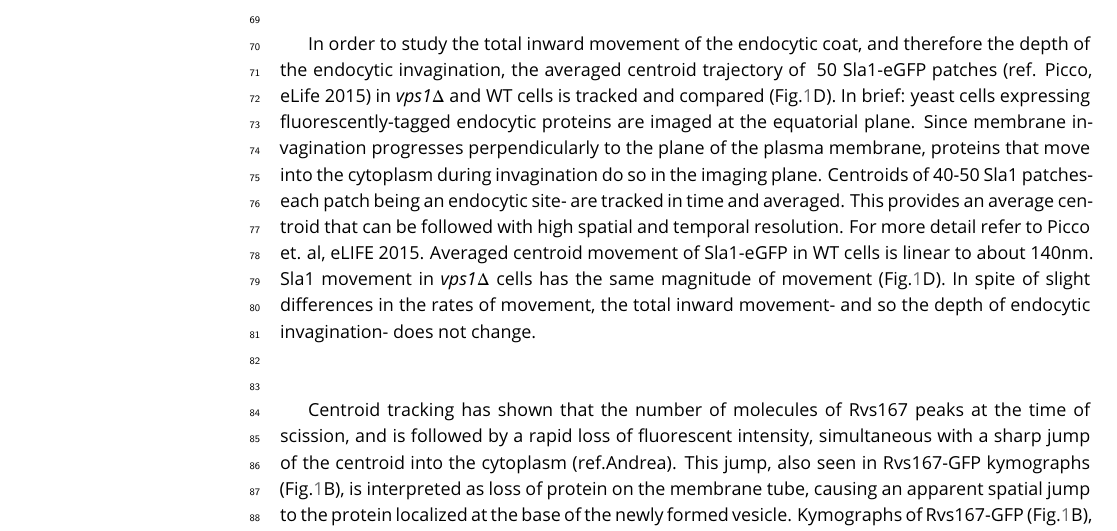
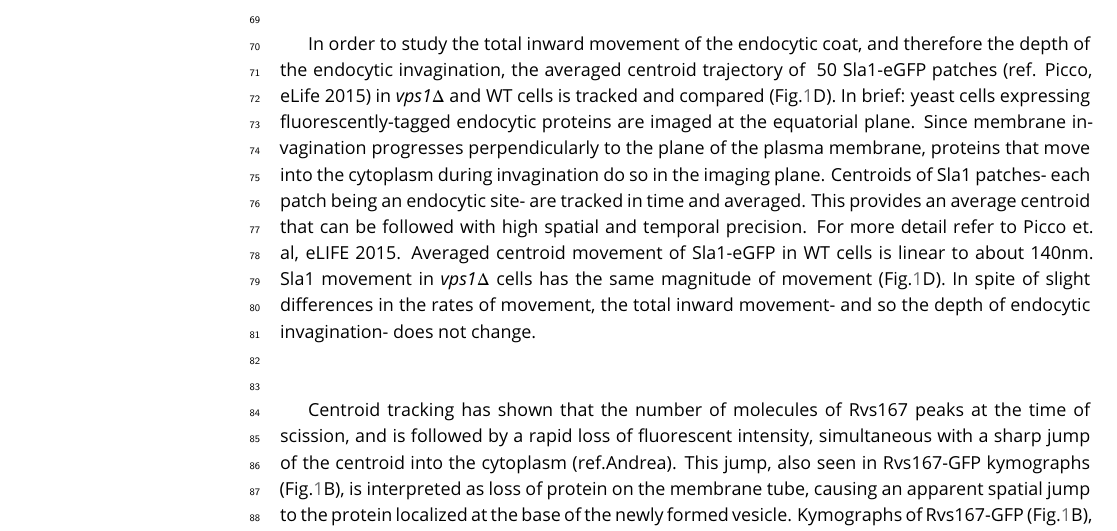
Before and after one commit to deepikaamenon/scission_paper, a LaTeX document (main.tex): part of page 2 of 15, cut so that both start at the same text. Compiled offline with pdfLaTeX.

Commit message:
txs auto checkin

```diff
--- a/main.tex
+++ b/main.tex
@@ -86,7 +86,7 @@ To test whether absence of Vps1 influences scission, dynamics of endocytosis are
 
 ~\\
 
-In order to study the total inward movement of the endocytic coat, and therefore the depth of the endocytic invagination, the averaged centroid trajectory of ~50 Sla1-eGFP patches (ref. Picco, eLife 2015) in \textit{vps1$\Delta$} and WT cells is tracked and compared (Fig.\ref{vps}D). In brief: yeast cells expressing fluorescently-tagged endocytic proteins are imaged at the equatorial plane. Since membrane invagination progresses perpendicularly to the plane of the plasma membrane, proteins that move into the cytoplasm during invagination do so in the imaging plane. Centroids of 40-50 Sla1 patches- each patch being an endocytic site- are tracked in time and averaged. This provides an average centroid that can be followed with high spatial and temporal resolution. For more detail refer to Picco et. al, eLIFE 2015. Averaged centroid movement of Sla1-eGFP in WT cells is linear to about 140nm. Sla1 movement in \textit{vps1$\Delta$} cells has the same magnitude of movement (Fig.\ref{vps}D). In spite of slight differences in the rates of movement, the total inward movement- and so the depth of endocytic invagination- does not change.
+In order to study the total inward movement of the endocytic coat, and therefore the depth of the endocytic invagination, the averaged centroid trajectory of ~50 Sla1-eGFP patches (ref. Picco, eLife 2015) in \textit{vps1$\Delta$} and WT cells is tracked and compared (Fig.\ref{vps}D). In brief: yeast cells expressing fluorescently-tagged endocytic proteins are imaged at the equatorial plane. Since membrane invagination progresses perpendicularly to the plane of the plasma membrane, proteins that move into the cytoplasm during invagination do so in the imaging plane. Centroids of Sla1 patches- each patch being an endocytic site- are tracked in time and averaged. This provides an average centroid that can be followed with high spatial and temporal precision. For more detail refer to Picco et. al, eLIFE 2015. Averaged centroid movement of Sla1-eGFP in WT cells is linear to about 140nm. Sla1 movement in \textit{vps1$\Delta$} cells has the same magnitude of movement (Fig.\ref{vps}D). In spite of slight differences in the rates of movement, the total inward movement- and so the depth of endocytic invagination- does not change.
 %When different endocytic proteins are simultaneously imaged with Actin Binding Protein Abp1, Abp1 provides a frame of reference to which all the other proteins can be aligned. Abp1 is used because it is abundant at endocytic sites and therefore easily imaged. Time=0 is established as the peak of the Abp1 fluorescence intensity in respective co-tagged strains strains. Abp1 fluorescent intensity maxima in wild-type cells is concomitant with the peak of Rvs167 fluorescent intensity and is time window in which scission occurs (ref2andrea, refwanda).
 
 
```
